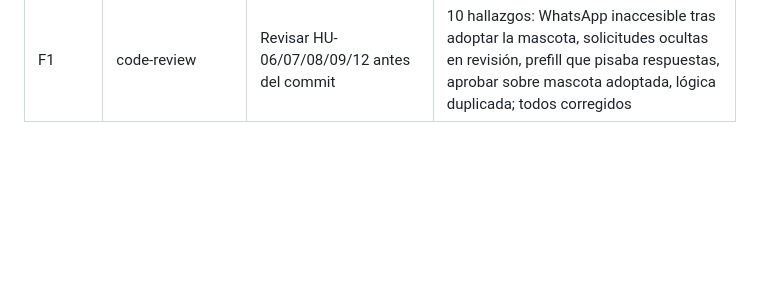
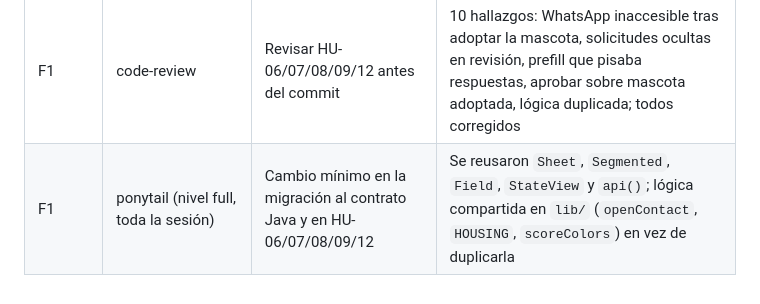
Before and after one commit to CristianF4zio/petzo-frontend, a Markdown page: docs/SKILLS_LOG.md, the part around the change. GitHub-like rendering; blank space fills up the shorter version.

Commit message:
docs: log ponytail skill usage

```diff
--- a/docs/SKILLS_LOG.md
+++ b/docs/SKILLS_LOG.md
@@ -17,3 +17,4 @@
 | F1 | code-review | Revisar el diff de la migración (app + endpoints nuevos del backend) antes del commit | 9 hallazgos (galería llena no se podía reemplazar, mascota atascada en revisión al borrar foto, N moderaciones por envío); corregidos con D-28 y `PUT /photos` |
 | F1 | vercel-react-native-skills | Pantallas nuevas de solicitudes, match y fundación | `expo-image`, `Pressable`, `StyleSheet.create`, `useFocusEffect` para refrescar estados, sin `&&` con falsy |
 | F1 | code-review | Revisar HU-06/07/08/09/12 antes del commit | 10 hallazgos: WhatsApp inaccesible tras adoptar la mascota, solicitudes ocultas en revisión, prefill que pisaba respuestas, aprobar sobre mascota adoptada, lógica duplicada; todos corregidos |
+| F1 | ponytail (nivel full, toda la sesión) | Cambio mínimo en la migración al contrato Java y en HU-06/07/08/09/12 | Se reusaron `Sheet`, `Segmented`, `Field`, `StateView` y `api()`; lógica compartida en `lib/` (`openContact`, `HOUSING`, `scoreColors`) en vez de duplicarla |
```
